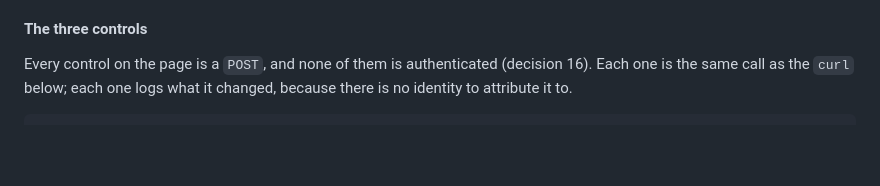
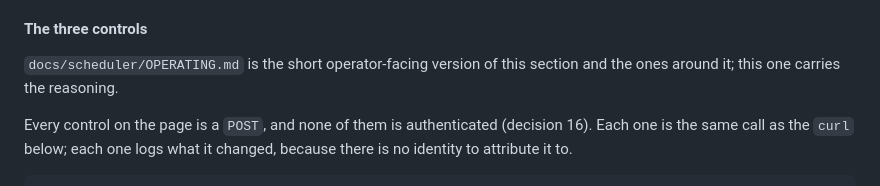
Before and after one commit to andrewthetechie/fabro-workflows, a Markdown page: ops/README.md, the part around the change. GitHub-like rendering; blank space fills up the shorter version.

```diff
--- a/ops/README.md
+++ b/ops/README.md
@@ -715,6 +715,9 @@ takes both boxes, writes `agent-in-progress` to GitHub and creates real runs.
 
 #### The three controls
 
+`docs/scheduler/OPERATING.md` is the short operator-facing version of this section
+and the ones around it; this one carries the reasoning.
+
 Every control on the page is a `POST`, and none of them is authenticated (decision 16).
 Each one is the same call as the `curl` below; each one logs what it changed, because there
 is no identity to attribute it to.
```
Also changed, not shown: AGENTS.md (+1 -1 lines), docs/scheduler/OPERATING.md (added, +218 -0 lines).
